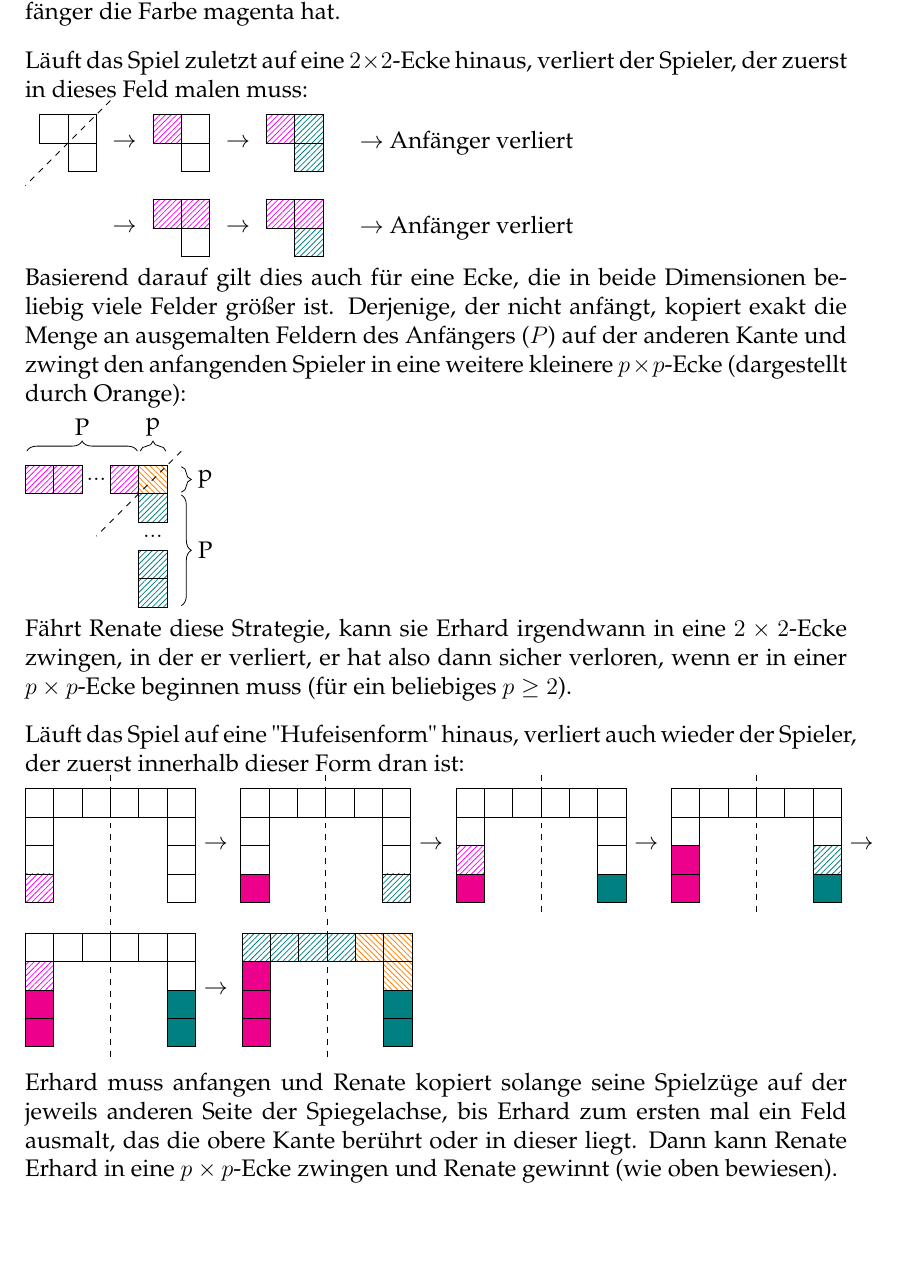
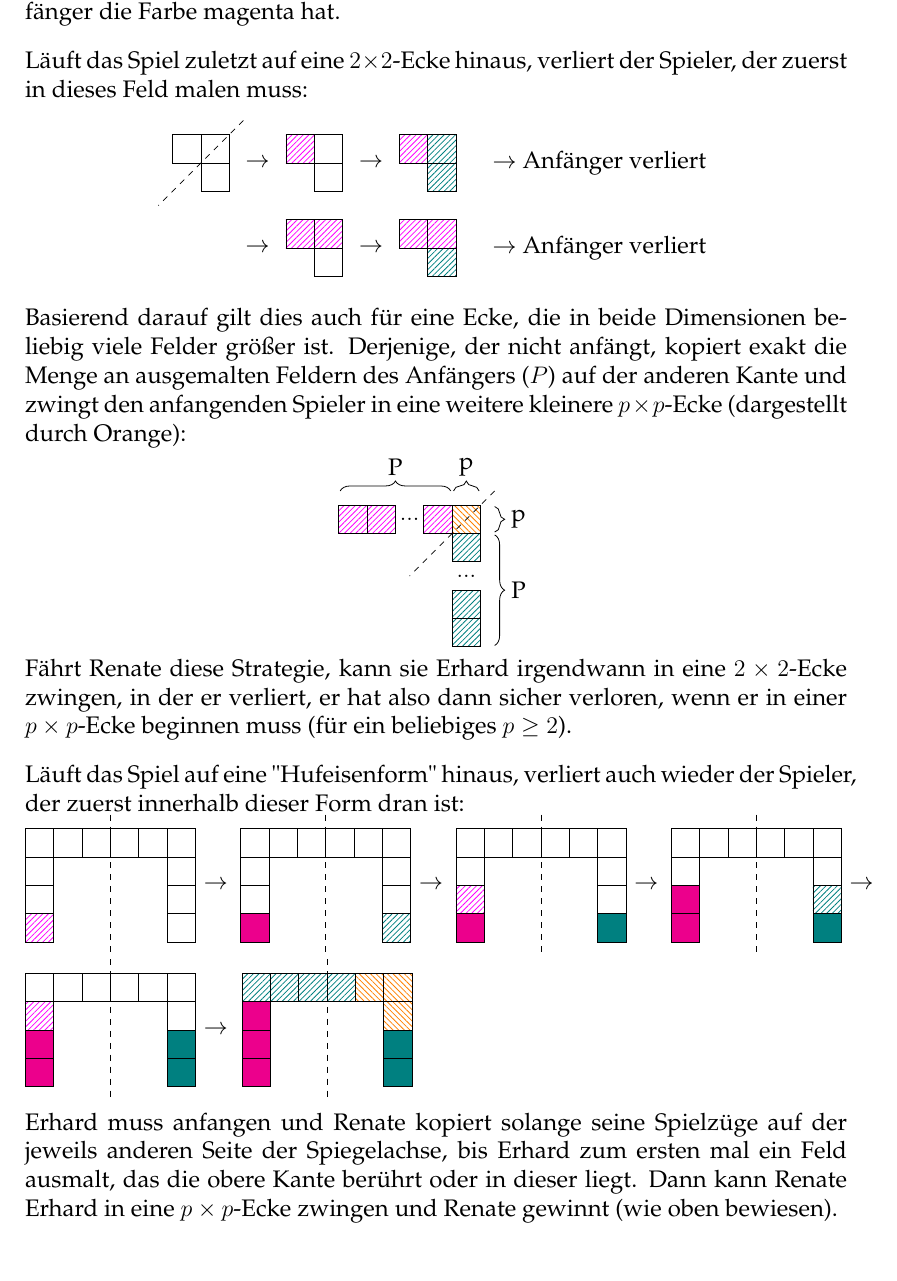
Before and after one commit to Brxnni/BW_M, a LaTeX document (bwm/bwm.tex, which reads bwm/a4.tex): part of page 11 of 12, cut so that both start at the same text, the shorter picture padded with empty space. Compiled offline with pdfLaTeX.

Commit message:
A4 zentrieren macht süchtig

```diff
--- a/bwm/a4.tex
+++ b/bwm/a4.tex
@@ -22,7 +22,8 @@
 
 In allen folgenden Diagrammen steht eine gestrichelte Linie für eine Symmetrieachse, magenta und türkis markierte Felder sind ausgemalt, wobei der Anfänger die Farbe magenta hat.
 \\[10pt]
-Läuft das Spiel zuletzt auf eine $2\times2$-Ecke hinaus, verliert der Spieler, der zuerst in dieses Feld malen muss: \\
+Läuft das Spiel zuletzt auf eine $2\times2$-Ecke hinaus, verliert der Spieler, der zuerst in dieses Feld malen muss:
+\begin{center}
 \begin{tikzpicture}[y=-0.5cm,x=0.5cm]
 	\draw (1,1) \Feld;
 	\draw (2,1) \Feld;
@@ -49,9 +50,9 @@ Läuft das Spiel zuletzt auf eine $2\times2$-Ecke hinaus, verliert der Spieler,
 	\draw (10,5) \ErhardZug;
 	\node[anchor=west] at (11.5,4.5) {$\rightarrow$ Anfänger verliert};
 \end{tikzpicture}
-\\
+\end{center}
 Basierend darauf gilt dies auch für eine Ecke, die in beide Dimensionen beliebig viele Felder größer ist. Derjenige, der nicht anfängt, kopiert exakt die Menge an ausgemalten Feldern des Anfängers ($P$) auf der anderen Kante und zwingt den anfangenden Spieler in eine weitere kleinere $p\times p$-Ecke (dargestellt durch Orange):
-\\
+\begin{NMCenter}
 \begin{tikzpicture}[y=-0.5cm,x=0.5cm]
 	\draw (1,1) \RenateZug;
 	\draw (2,1) \RenateZug;
@@ -69,9 +70,8 @@ Basierend darauf gilt dies auch für eine Ecke, die in beide Dimensionen beliebi
 
 	\draw [decorate,decoration={brace,amplitude=5pt}] (6,0.55) -- (6,1.45) node[midway,xshift=1em]{p};
 	\draw [decorate,decoration={brace,amplitude=5pt}] (6,1.55) -- (6,5.45) node[midway,xshift=1em]{P};
-
 \end{tikzpicture}
-\\
+\end{NMCenter}
 Fährt Renate diese Strategie, kann sie Erhard irgendwann in eine $2\times2$-Ecke zwingen, in der er verliert, er hat also dann sicher verloren, wenn er in einer $p\times p$-Ecke beginnen muss (für ein beliebiges $p \geq 2$).
 \\[10pt]
 Läuft das Spiel auf eine "Hufeisenform" hinaus, verliert auch wieder der Spieler, der zuerst innerhalb dieser Form dran ist:
@@ -192,7 +192,8 @@ Läuft das Spiel auf eine "Hufeisenform" hinaus, verliert auch wieder der Spiele
 \end{tikzpicture}
 \\
 Erhard muss anfangen und Renate kopiert solange seine Spielzüge auf der jeweils anderen Seite der Spiegelachse, bis Erhard zum ersten mal ein Feld ausmalt, das die obere Kante berührt oder in dieser liegt. Dann kann Renate Erhard in eine $p\times p$-Ecke zwingen und Renate gewinnt (wie oben bewiesen).
-\\[10pt]
+\pagebreak
+
 Renate hat nun für zwei verschiedene Arten von Feldern Strategien:
 \begin{itemize}
 	\item[Fall 1:] $n=m$
```
Also changed, not shown: bwm/a4.tex (6 more changed lines).
